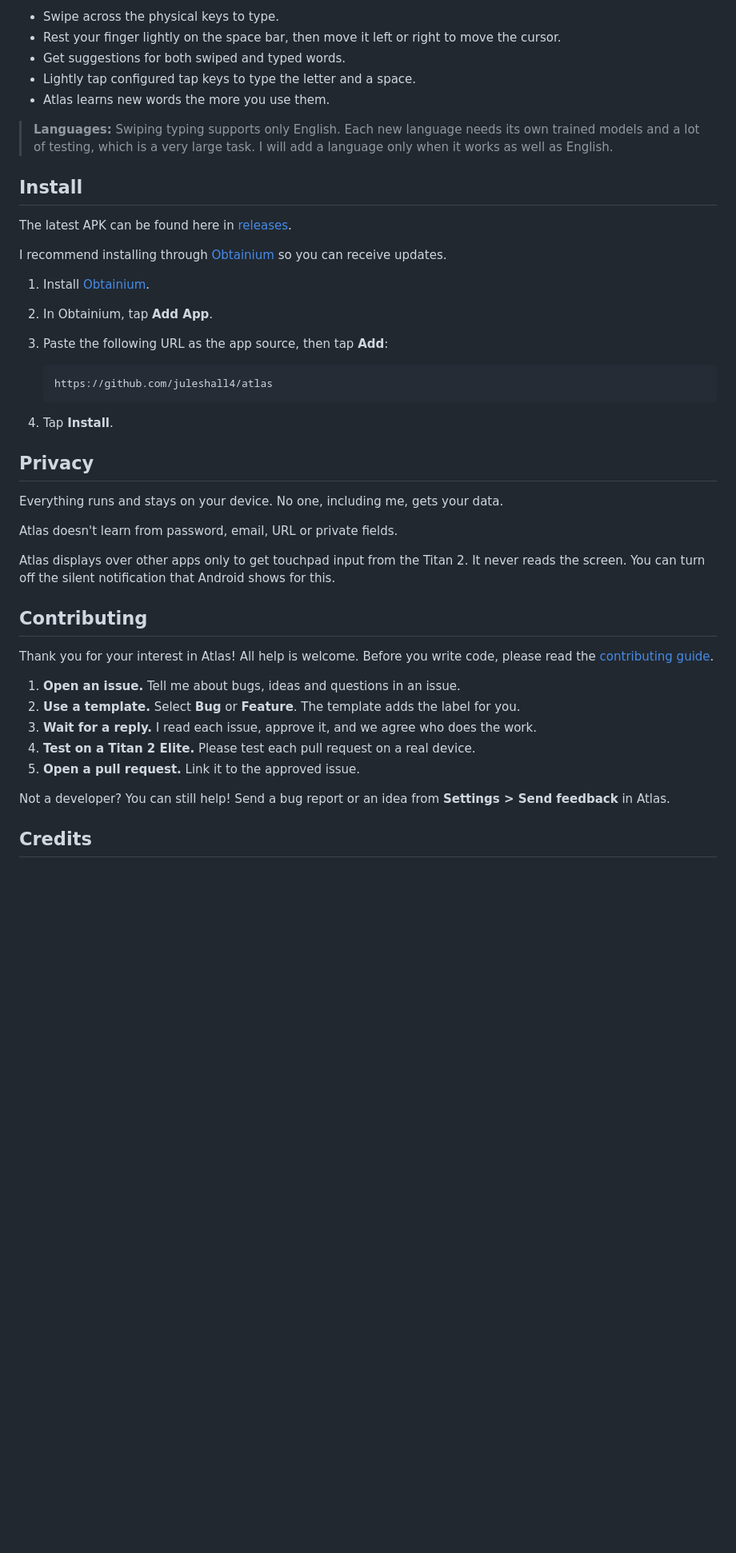
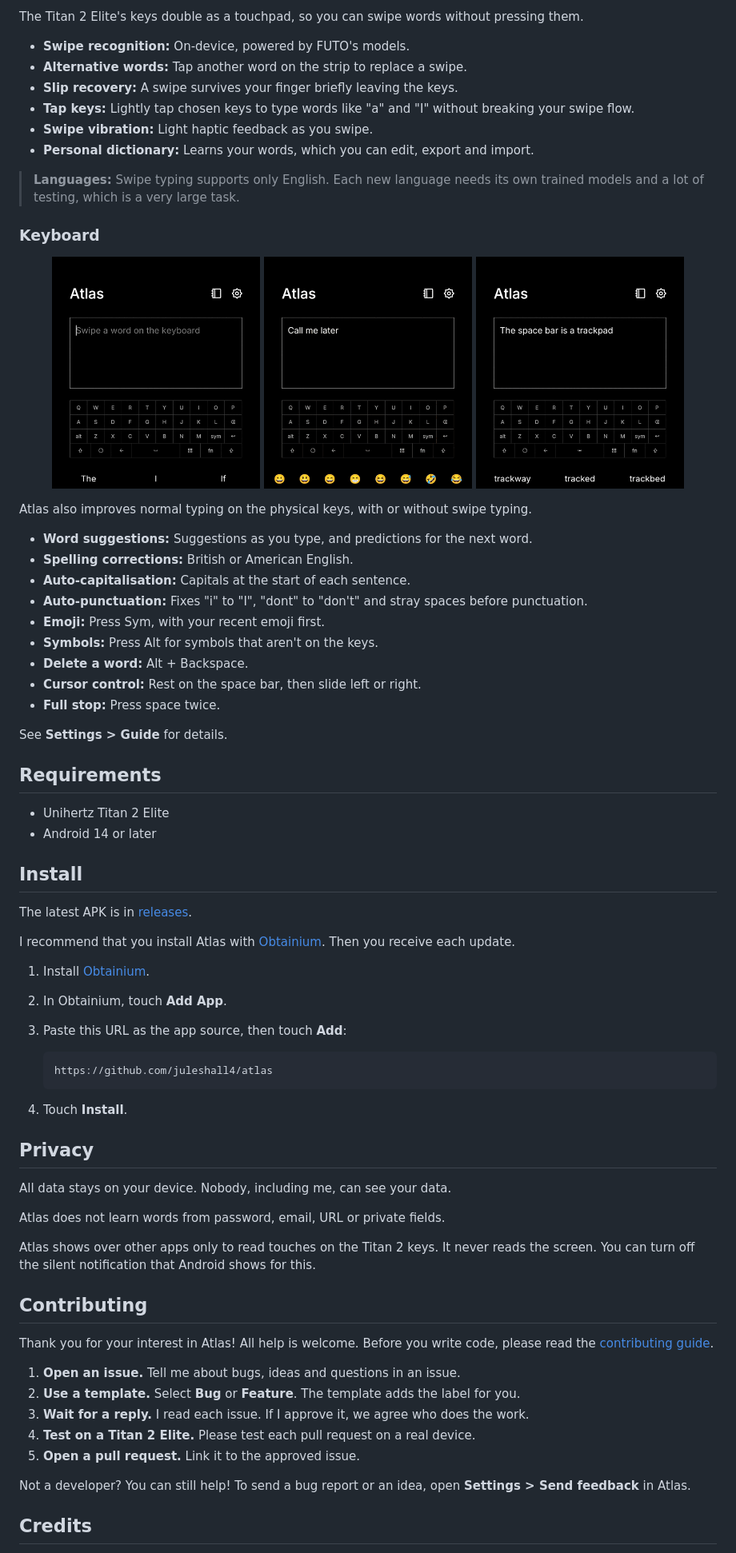
Before and after one commit to jasonlok000/titankeys, a Markdown page: README.md, the part around one of its changes. Shown at 80% size. Rendered like a GitHub page; pictures changed too: assets/demos/cursor.gif (added), assets/demos/emoji.gif (added), assets/demos/typing.gif (added); blank space fills up the shorter version.

Commit message:
new write up with gifs

````diff
--- a/README.md
+++ b/README.md
@@ -24,36 +25,66 @@
 </p>
 
-- Swipe across the physical keys to type.
-- Rest your finger lightly on the space bar, then move it left or right to move the cursor.
-- Get suggestions for both swiped and typed words.
-- Lightly tap configured tap keys to type the letter and a space.
-- Atlas learns new words the more you use them.
+The Titan 2 Elite's keys double as a touchpad, so you can swipe words without pressing them.
 
-> **Languages:** Swiping typing supports only English. Each new language needs its own trained models and a lot of testing, which is a very large task. I will add a language only when it works as well as English.
+- **Swipe recognition:** On-device, powered by FUTO's models.
+- **Alternative words:** Tap another word on the strip to replace a swipe.
+- **Slip recovery:** A swipe survives your finger briefly leaving the keys.
+- **Tap keys:** Lightly tap chosen keys to type words like "a" and "I" without breaking your swipe flow.
+- **Swipe vibration:** Light haptic feedback as you swipe.
+- **Personal dictionary:** Learns your words, which you can edit, export and import.
+
+> **Languages:** Swipe typing supports only English. Each new language needs its own trained models and a lot of testing, which is a very large task.
+
+### Keyboard
+
+<p align="center">
+  <img src="assets/demos/typing.gif" height="290" alt="Typing 'i dont think pineapple belongs on pizza' with corrections, suggestions and a double-space full stop">
+  <img src="assets/demos/emoji.gif" height="290" alt="Pressing Sym, swiping down to hands and across two pages to add 🤙 to 'Call me later'">
+  <img src="assets/demos/cursor.gif" height="290" alt="Moving the cursor with the space bar to add a word mid-sentence">
+</p>
+
+Atlas also improves normal typing on the physical keys, with or without swipe typing.
+
+- **Word suggestions:** Suggestions as you type, and predictions for the next word.
+- **Spelling corrections:** British or American English.
+- **Auto-capitalisation:** Capitals at the start of each sentence.
+- **Auto-punctuation:** Fixes "i" to "I", "dont" to "don't" and stray spaces before punctuation.
+- **Emoji:** Press Sym, with your recent emoji first.
+- **Symbols:** Press Alt for symbols that aren't on the keys.
+- **Delete a word:** Alt + Backspace.
+- **Cursor control:** Rest on the space bar, then slide left or right.
+- **Full stop:** Press space twice.
+
+See **Settings > Guide** for details.
+
+## Requirements
+
+- Unihertz Titan 2 Elite
+- Android 14 or later
 
 ## Install
 
-The latest APK can be found here in [releases](https://github.com/juleshall4/atlas/releases).
+The latest APK is in [releases](https://github.com/juleshall4/atlas/releases).
 
-I recommend installing through [Obtainium](https://github.com/ImranR98/Obtainium) so you can receive updates.
+I recommend that you install Atlas with [Obtainium](https://github.com/ImranR98/Obtainium). Then you receive each update.
 
 1. Install [Obtainium](https://github.com/ImranR98/Obtainium/releases).
-2. In Obtainium, tap **Add App**.
-3. Paste the following URL as the app source, then tap **Add**:
+2. In Obtainium, touch **Add App**.
+3. Paste this URL as the app source, then touch **Add**:
 
    ```text
    https://github.com/juleshall4/atlas
    ```
 
-4. Tap **Install**.
+4. Touch **Install**.
 
 ## Privacy
 
-Everything runs and stays on your device. No one, including me, gets your data.
+All data stays on your device. Nobody, including me, can see your data.
 
-Atlas doesn't learn from password, email, URL or private fields.
+Atlas does not learn words from password, email, URL or private fields.
 
-Atlas displays over other apps only to get touchpad input from the Titan 2. It never reads the screen. You can turn off the silent notification that Android shows for this.
+Atlas shows over other apps only to read touches on the Titan 2 keys. It never reads the screen. You can turn off the silent notification that Android shows for this.
 
 ## Contributing
 
@@ -61,11 +92,11 @@ Thank you for your interest in Atlas! All help is welcome. Before you write code
 
 1. **Open an issue.** Tell me about bugs, ideas and questions in an issue.
 2. **Use a template.** Select **Bug** or **Feature**. The template adds the label for you.
-3. **Wait for a reply.** I read each issue, approve it, and we agree who does the work.
+3. **Wait for a reply.** I read each issue. If I approve it, we agree who does the work.
 4. **Test on a Titan 2 Elite.** Please test each pull request on a real device.
 5. **Open a pull request.** Link it to the approved issue.
 
-Not a developer? You can still help! Send a bug report or an idea from **Settings > Send feedback** in Atlas.
+Not a developer? You can still help! To send a bug report or an idea, open **Settings > Send feedback** in Atlas.
 
 ## Credits
 
````
Also changed, not shown: other parts of README.md (+12 -11 lines), assets/demos/swipe.gif (added).
